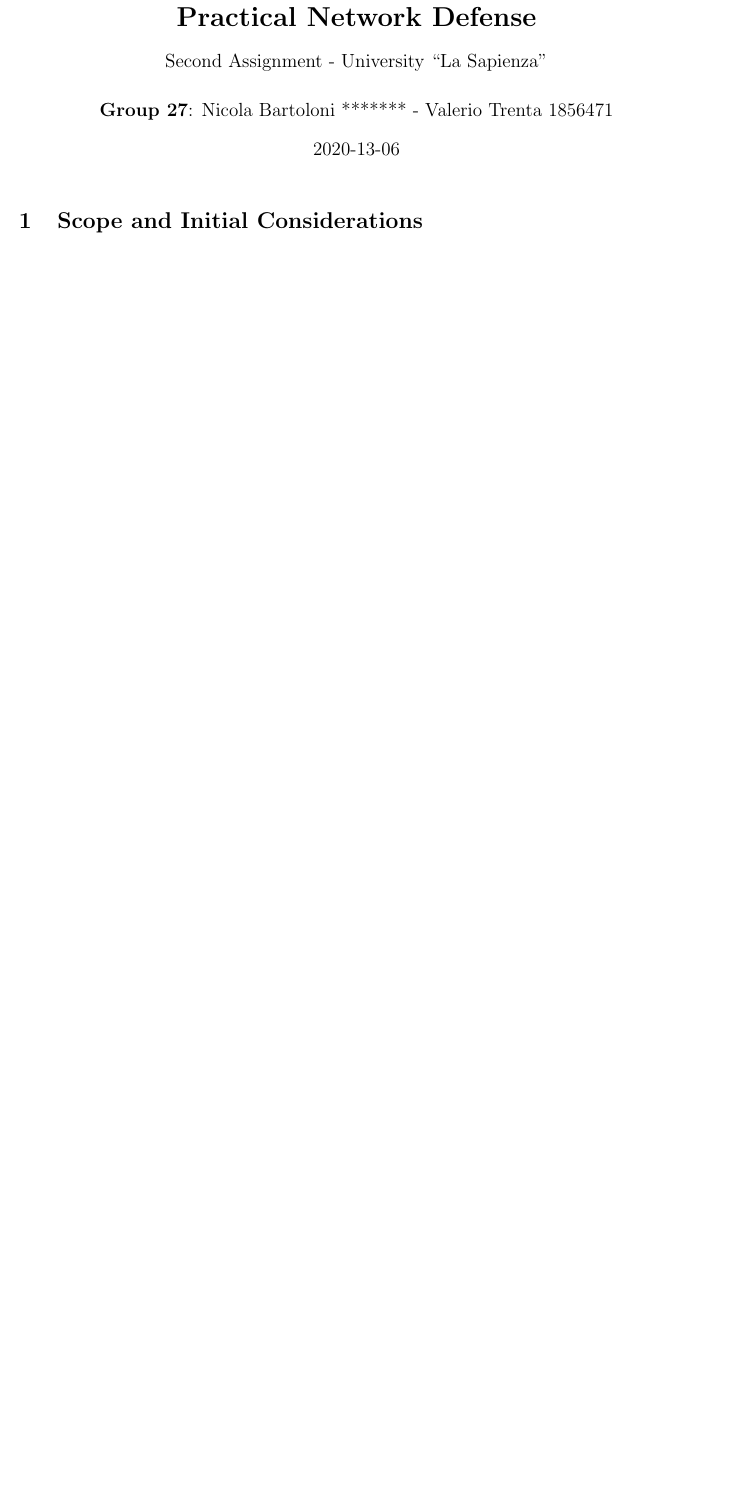
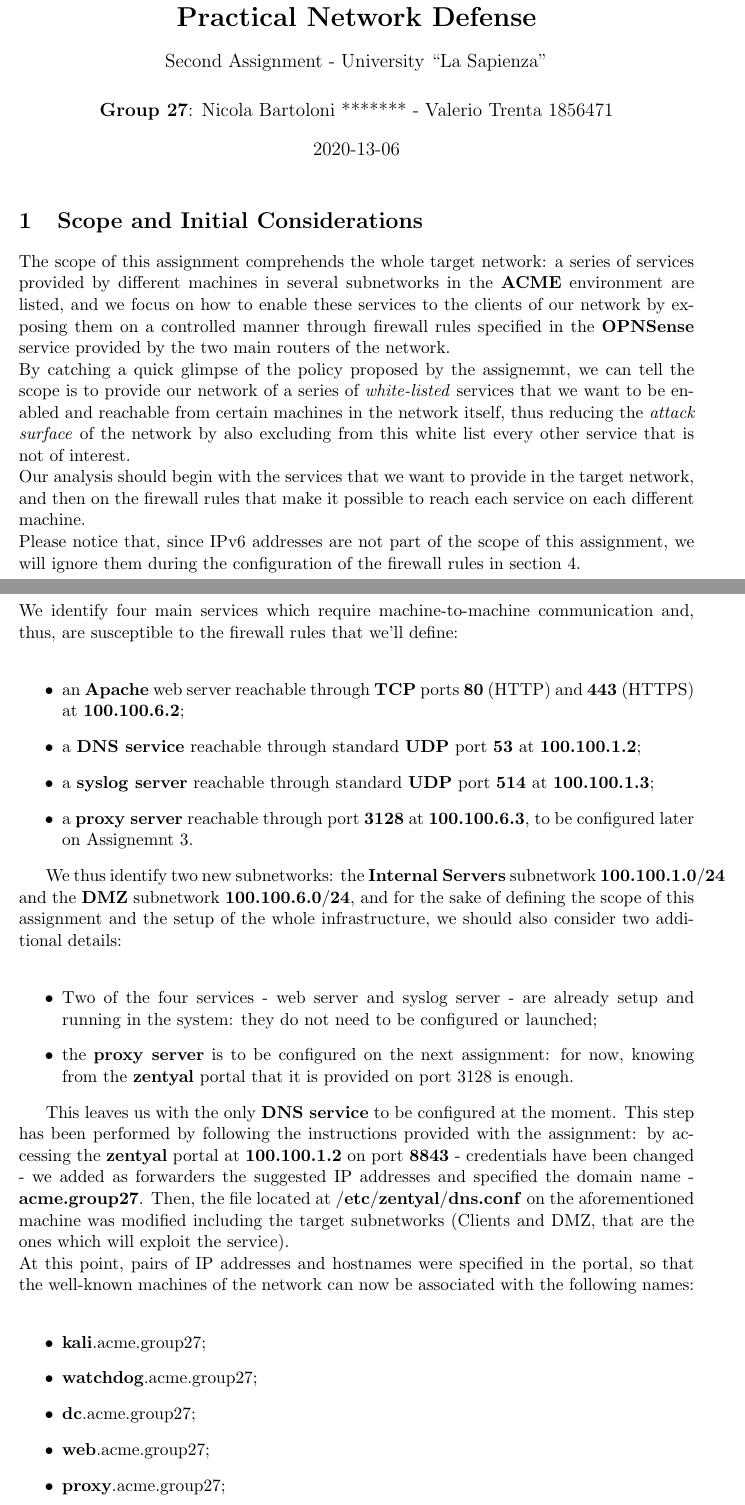
Before and after one commit to valgh/pnd-assignments, a LaTeX problem sheet (Assignment_2/Report.tex, which reads Assignment_2/scope.tex, Assignment_2/setup.tex): part of page 1 of 7 before the commit and two parts of pages 1 and 2 of 8 after it, the two joined at a grey line, cut so that both start at the same text, the shorter picture padded with empty space. Compiled offline with pdfLaTeX.

Commit message:
-scope; -setup of services(DNS)

```diff
--- a/Assignment_2/scope.tex
+++ b/Assignment_2/scope.tex
@@ -1 +1,5 @@
 \section{Scope and Initial Considerations}
+The scope of this assignment comprehends the whole target network: a series of services provided by different machines in several subnetworks in the \textbf{ACME} environment are listed, and we focus on how to enable these services to the clients of our network by exposing them on a controlled manner through firewall rules specified in the \textbf{OPNSense} service provided by the two main routers of the network.\\
+By catching a quick glimpse of the policy proposed by the assignemnt, we can tell the scope is to provide our network of a series of \textit{white-listed} services that we want to be enabled and reachable from certain machines in the network itself, thus reducing the \textit{attack surface} of the network by also excluding from this white list every other service that is not of interest.\\
+Our analysis should begin with the services that we want to provide in the target network, and then on the firewall rules that make it possible to reach each service on each different machine.\\
+Please notice that, since IPv6 addresses are not part of the scope of this assignment, we will ignore them during the configuration of the firewall rules in section 4.\\
--- a/Assignment_2/setup.tex
+++ b/Assignment_2/setup.tex
@@ -1 +1,24 @@
 \section{Infrastructure Setup}
+We identify four main services which require machine-to-machine communication and, thus, are susceptible to the firewall rules that we'll define:\\
+\begin{itemize}
+\item an \textbf{Apache} web server reachable through \textbf{TCP} ports \textbf{80} (HTTP) and \textbf{443} (HTTPS) at \textbf{100.100.6.2};
+\item a \textbf{DNS service} reachable through standard \textbf{UDP} port \textbf{53} at \textbf{100.100.1.2};
+\item a \textbf{syslog server} reachable through standard \textbf{UDP} port \textbf{514} at \textbf{100.100.1.3};
+\item a \textbf{proxy server} reachable through port \textbf{3128} at \textbf{100.100.6.3}, to be configured later on Assignemnt 3.
+\end{itemize}
+
+We thus identify two new subnetworks: the \textbf{Internal Servers} subnetwork \textbf{100.100.1.0$/$24} and the \textbf{DMZ} subnetwork \textbf{100.100.6.0$/$24}, and for the sake of defining the scope of this assignment and the setup of the whole infrastructure, we should also consider two additional details:\\
+\begin{itemize}
+\item Two of the four services - web server and syslog server - are already setup and running in the system: they do not need to be configured or launched;
+\item the \textbf{proxy server} is to be configured on the next assignment: for now, knowing from the \textbf{zentyal} portal that it is provided on port 3128 is enough.
+\end{itemize}
+
+This leaves us with the only \textbf{DNS service} to be configured at the moment. This step has been performed by following the instructions provided with the assignment: by accessing the \textbf{zentyal} portal at \textbf{100.100.1.2} on port \textbf{8843} - credentials have been changed - we added as forwarders the suggested IP addresses and specified the domain name - \textbf{acme.group27}. Then, the file located at \textbf{$/$etc$/$zentyal$/$dns.conf} on the aforementioned machine was modified including the target subnetworks (Clients and DMZ, that are the ones which will exploit the service).\\
+At this point, pairs of IP addresses and hostnames were specified in the portal, so that the well-known machines of the network can now be associated with the following names:\\
+\begin{itemize}
+\item \textbf{kali}.acme.group27;
+\item \textbf{watchdog}.acme.group27;
+\item \textbf{dc}.acme.group27;
+\item \textbf{web}.acme.group27;
+\item \textbf{proxy}.acme.group27;
+\end{itemize}
```
Also changed, not shown: Assignment_2/test.tex (+3 -1 lines), Assignment_2/Report.pdf, Assignment_2/setup.tex (4 more changed lines), 6 other files.
